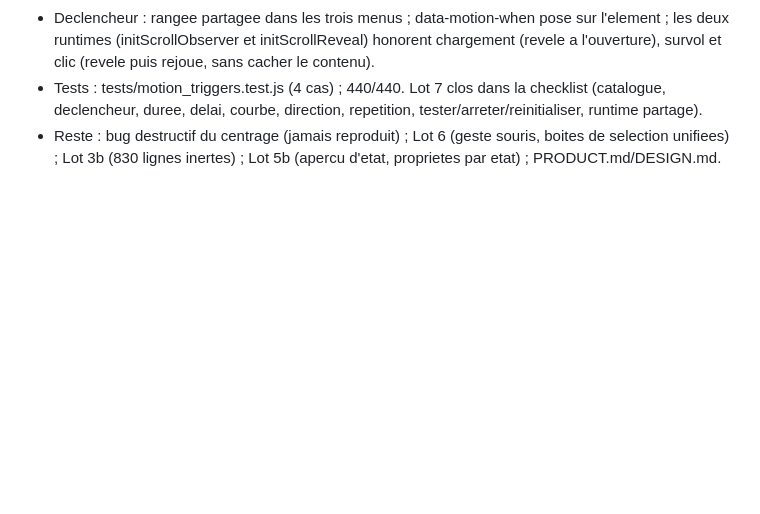
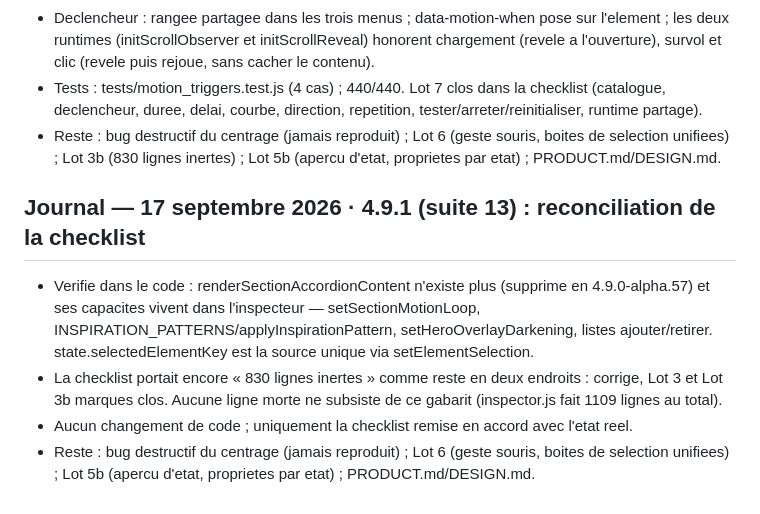
Before and after one commit to kxmXX/artisite-prospector, a Markdown page: docs/codex-execution-state.md, the part around the change. Drawn GitHub-style; blank space fills up the shorter version.

```diff
--- a/docs/codex-execution-state.md
+++ b/docs/codex-execution-state.md
@@ -1942,3 +1942,10 @@ tentative de ce tour s'est heurtée à une limite d'échappement de l'outil et n
 - Declencheur : rangee partagee dans les trois menus ; data-motion-when pose sur l'element ; les deux runtimes (initScrollObserver et initScrollReveal) honorent chargement (revele a l'ouverture), survol et clic (revele puis rejoue, sans cacher le contenu).
 - Tests : tests/motion_triggers.test.js (4 cas) ; 440/440. Lot 7 clos dans la checklist (catalogue, declencheur, duree, delai, courbe, direction, repetition, tester/arreter/reinitialiser, runtime partage).
 - Reste : bug destructif du centrage (jamais reproduit) ; Lot 6 (geste souris, boites de selection unifiees) ; Lot 3b (830 lignes inertes) ; Lot 5b (apercu d'etat, proprietes par etat) ; PRODUCT.md/DESIGN.md.
+
+## Journal — 17 septembre 2026 · 4.9.1 (suite 13) : reconciliation de la checklist
+
+- Verifie dans le code : renderSectionAccordionContent n'existe plus (supprime en 4.9.0-alpha.57) et ses capacites vivent dans l'inspecteur — setSectionMotionLoop, INSPIRATION_PATTERNS/applyInspirationPattern, setHeroOverlayDarkening, listes ajouter/retirer. state.selectedElementKey est la source unique via setElementSelection.
+- La checklist portait encore « 830 lignes inertes » comme reste en deux endroits : corrige, Lot 3 et Lot 3b marques clos. Aucune ligne morte ne subsiste de ce gabarit (inspector.js fait 1109 lignes au total).
+- Aucun changement de code ; uniquement la checklist remise en accord avec l'etat reel.
+- Reste : bug destructif du centrage (jamais reproduit) ; Lot 6 (geste souris, boites de selection unifiees) ; Lot 5b (apercu d'etat, proprietes par etat) ; PRODUCT.md/DESIGN.md.
```
Also changed, not shown: docs/EXECUTION-CHECKLIST.md (+14 -15 lines).
